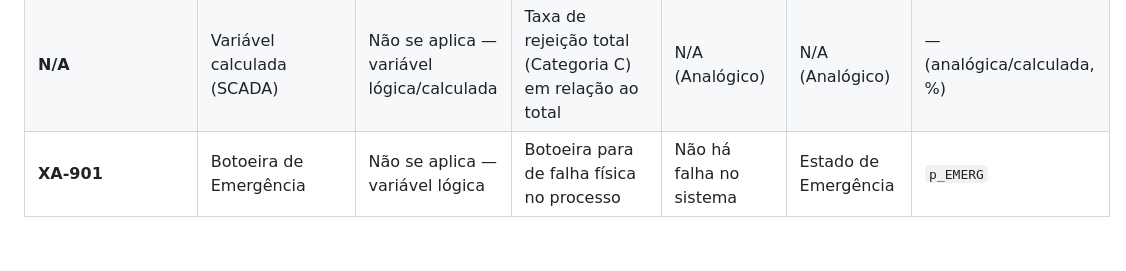
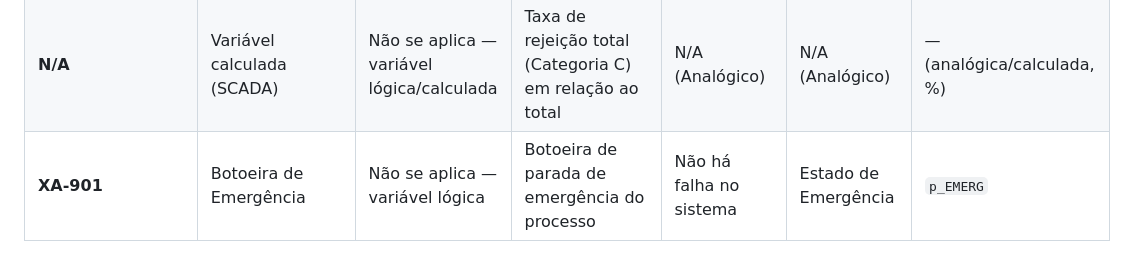
Before and after one commit to felipeconradovidal/SCADA-Core_Automatica_GRUPO4, a Markdown page: etapa-01-logica/01 - Variáveis do Processo.md, the part around the change. GitHub-like rendering.

```diff
--- a/etapa-01-logica/01 - Variáveis do Processo.md
+++ b/etapa-01-logica/01 - Variáveis do Processo.md
@@ -74,4 +74,4 @@ A parte a seguir apresenta o catálogo de tags referente aos sensores, atuadores
 | **LIT-703** | Sensor de nível ultrassônico | Nível | Medição contínua do nível no recipiente Categoria C | N/A (Analógico) | N/A (Analógico) | — (analógica → gera `p_NA703`, `p_NC703`) |
 | **N/A** | Lógica de intertravamento (CLP) | Não se aplica — variável lógica/calculada | Permissão geral para operação da planta | Condição impeditiva | Planta liberada | `c_PERM` |
 | **N/A** | Variável calculada (SCADA) | Não se aplica — variável lógica/calculada | Taxa de rejeição total (Categoria C) em relação ao total | N/A (Analógico) | N/A (Analógico) | — (analógica/calculada, %) |
-| **XA-901** | Botoeira de Emergência | Não se aplica — variável lógica | Botoeira para de falha física no processo | Não há falha no sistema | Estado de Emergência | `p_EMERG` |
+| **XA-901** | Botoeira de Emergência | Não se aplica — variável lógica | Botoeira de parada de emergência do processo | Não há falha no sistema | Estado de Emergência | `p_EMERG` |
```
Also changed, not shown: README.md (+6 -3 lines), etapa-01-logica/02 - Lógica Proposicional.md (+2 -2 lines).
